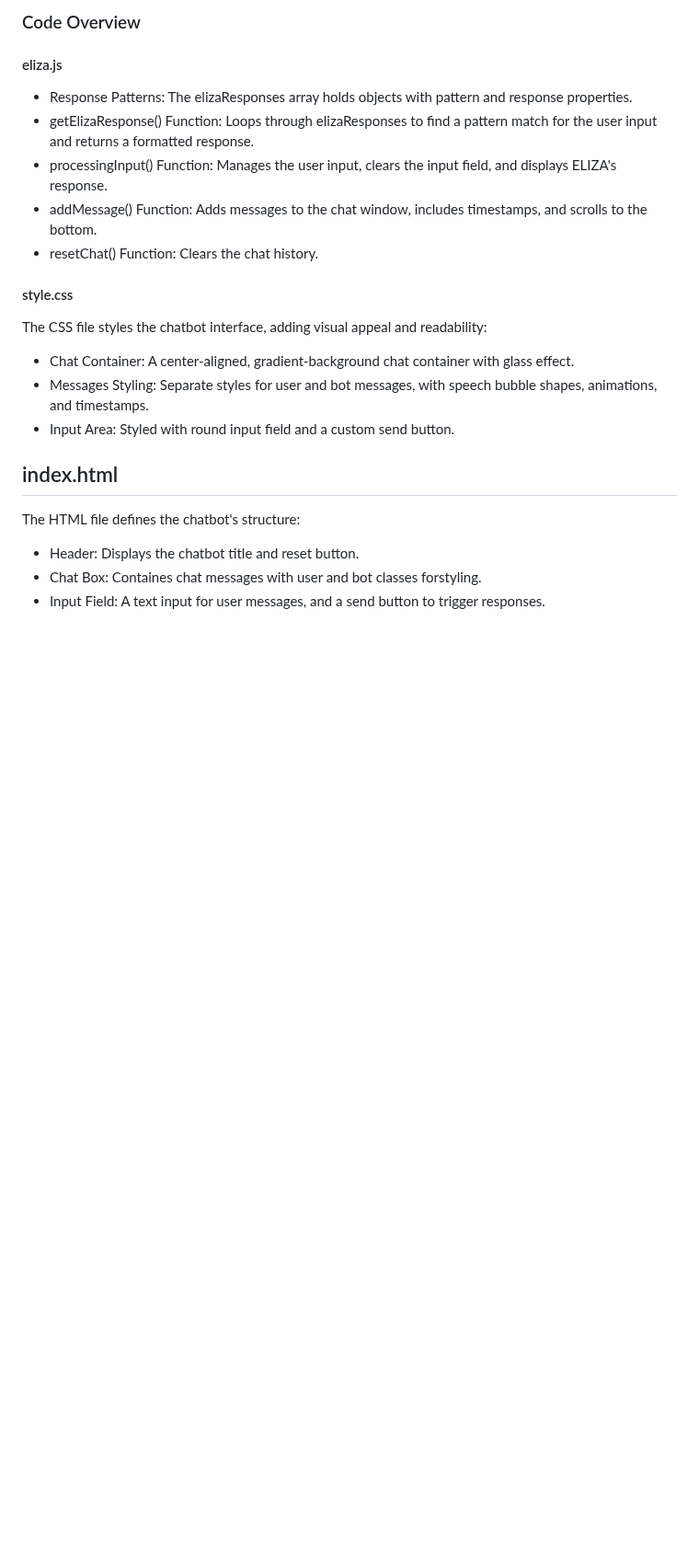
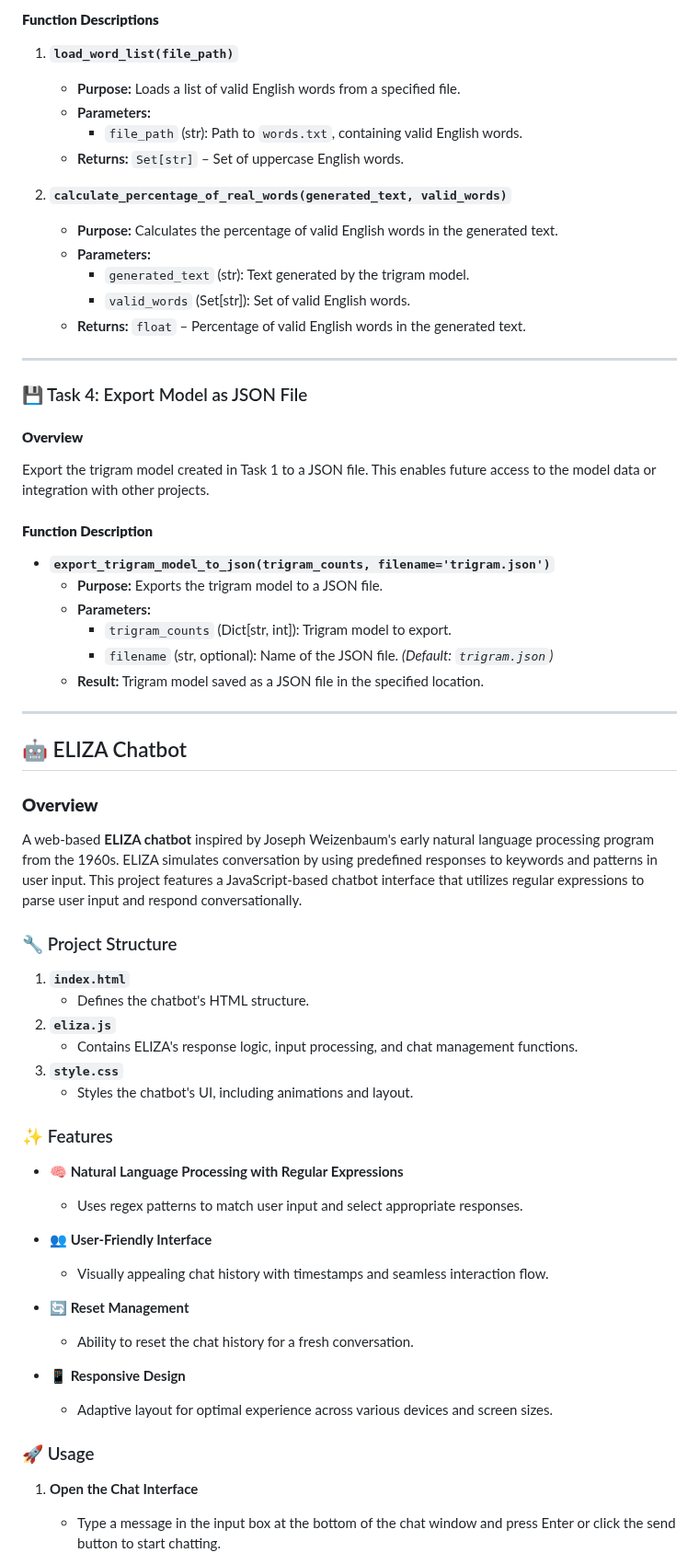
Before and after one commit to G00410483/EmergingTechnologies, a Markdown page: README.md, the part around one of its changes. Shown at 92% size. Drawn GitHub-style; blank space fills up the shorter version.

```diff
--- a/README.md
+++ b/README.md
@@ -110,20 +90,67 @@ This project is web-based ELIZA chatbot, inspired by the earrly natural language
 
-### Code Overview
-#### eliza.js
-- Response Patterns: The elizaResponses array holds objects with pattern and response properties.
-- getElizaResponse() Function: Loops through elizaResponses to find a pattern match for the user input and returns a formatted response.
-- processingInput() Function: Manages the user input, clears the input field, and displays ELIZA's response.
-- addMessage() Function: Adds messages to the chat window, includes timestamps, and scrolls to the bottom.
-- resetChat() Function: Clears the chat history.
+#### **Function Descriptions**
 
-#### style.css
-The CSS file styles the chatbot interface, adding visual appeal and readability:
-- Chat Container: A center-aligned, gradient-background chat container with glass effect.
-- Messages Styling: Separate styles for user and bot messages, with speech bubble shapes, animations, and timestamps.
-- Input Area: Styled with round input field and a custom send button.
+1. **`load_word_list(file_path)`**
+   - **Purpose:** Loads a list of valid English words from a specified file.
+   - **Parameters:**
+     - `file_path` (str): Path to `words.txt`, containing valid English words.
+   - **Returns:** `Set[str]` – Set of uppercase English words.
 
-## index.html
-The HTML file defines the chatbot's structure:
-- Header: Displays the chatbot title and reset button.
-- Chat Box: Containes chat messages with user and bot classes forstyling.
-- Input Field: A text input for user messages, and a send button to trigger responses.
+2. **`calculate_percentage_of_real_words(generated_text, valid_words)`**
+   - **Purpose:** Calculates the percentage of valid English words in the generated text.
+   - **Parameters:**
+     - `generated_text` (str): Text generated by the trigram model.
+     - `valid_words` (Set[str]): Set of valid English words.
+   - **Returns:** `float` – Percentage of valid English words in the generated text.
+
+---
+
+### 💾 Task 4: Export Model as JSON File
+
+#### **Overview**
+Export the trigram model created in Task 1 to a JSON file. This enables future access to the model data or integration with other projects.
+
+#### **Function Description**
+
+- **`export_trigram_model_to_json(trigram_counts, filename='trigram.json')`**
+  - **Purpose:** Exports the trigram model to a JSON file.
+  - **Parameters:**
+    - `trigram_counts` (Dict[str, int]): Trigram model to export.
+    - `filename` (str, optional): Name of the JSON file. *(Default: `trigram.json`)*
+  - **Result:** Trigram model saved as a JSON file in the specified location.
+
+---
+
+## 🤖 ELIZA Chatbot
+
+### **Overview**
+A web-based **ELIZA chatbot** inspired by Joseph Weizenbaum's early natural language processing program from the 1960s. ELIZA simulates conversation by using predefined responses to keywords and patterns in user input. This project features a JavaScript-based chatbot interface that utilizes regular expressions to parse user input and respond conversationally.
+
+### 🔧 Project Structure
+
+1. **`index.html`**
+   - Defines the chatbot's HTML structure.
+2. **`eliza.js`**
+   - Contains ELIZA's response logic, input processing, and chat management functions.
+3. **`style.css`**
+   - Styles the chatbot's UI, including animations and layout.
+
+### ✨ Features
+
+- **🧠 Natural Language Processing with Regular Expressions**
+  - Uses regex patterns to match user input and select appropriate responses.
+
+- **👥 User-Friendly Interface**
+  - Visually appealing chat history with timestamps and seamless interaction flow.
+
+- **🔄 Reset Management**
+  - Ability to reset the chat history for a fresh conversation.
+
+- **📱 Responsive Design**
+  - Adaptive layout for optimal experience across various devices and screen sizes.
+
+### 🚀 Usage
+
+1. **Open the Chat Interface**
+   - Type a message in the input box at the bottom of the chat window and press Enter or click the send button to start chatting.
+
```
Also changed, not shown: other parts of README.md (+117 -87 lines).
